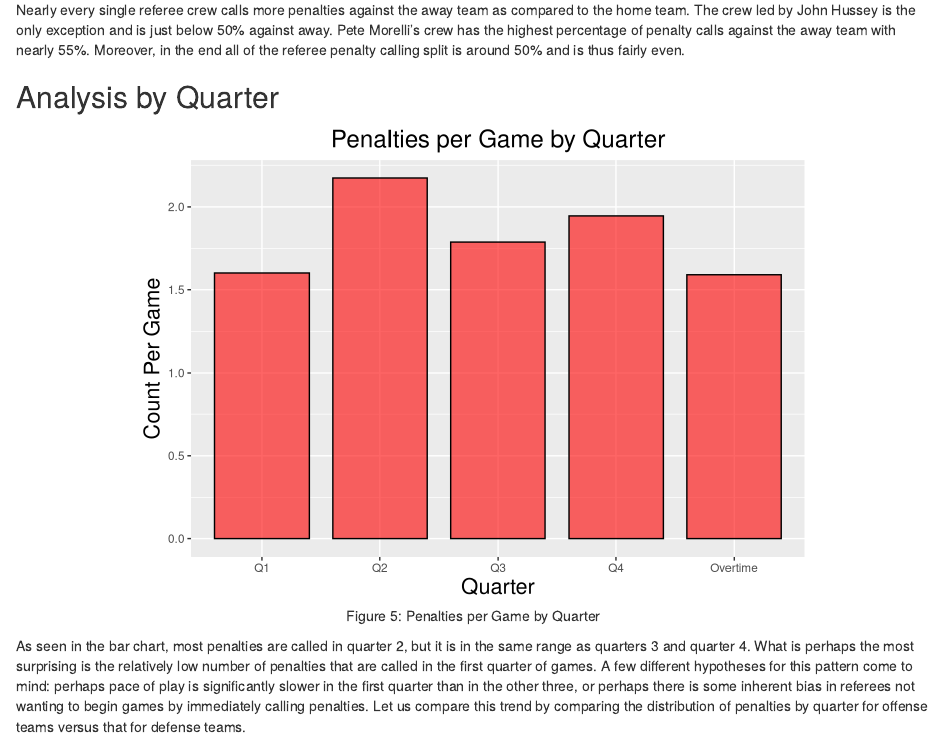
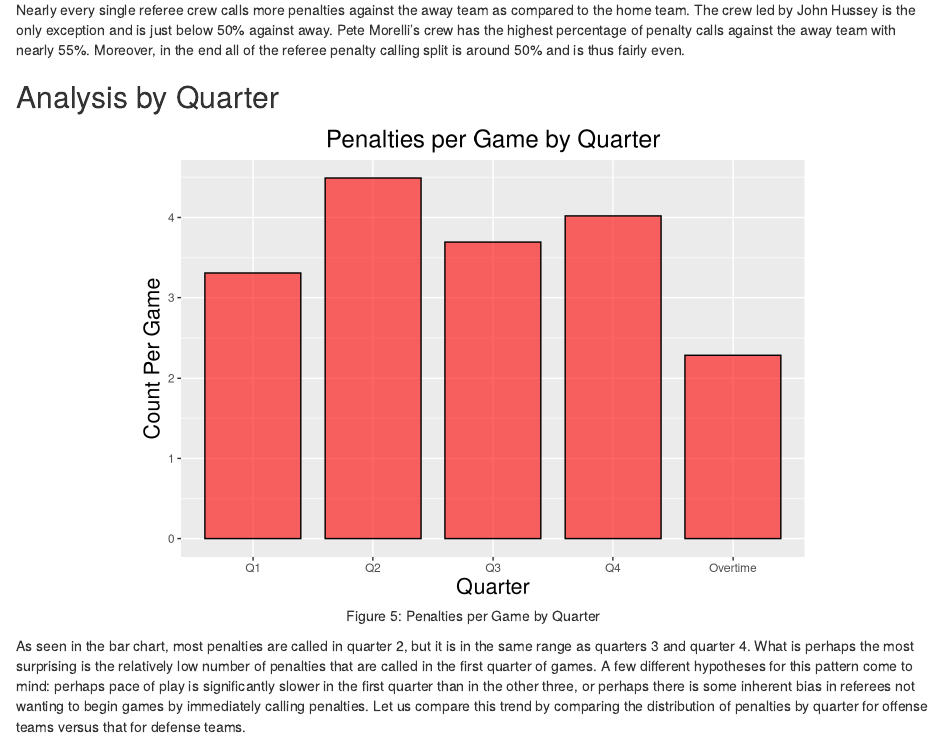
Before and after one commit to ctd2121/referee-visualizations, an R Markdown document (compliation2.Rmd): the page in a window 1100 px wide, from 6670 px down. Rendered offline with R 4.5, knitr and Pandoc, with nearby package versions.

Commit message:
fix game count

````diff
--- a/compliation2.Rmd
+++ b/compliation2.Rmd
@@ -253,9 +253,9 @@ Nearly every single referee crew calls more penalties against the away team as c
 ```{r fig.cap="Figure 5: Penalties per Game by Quarter", fig.align= 'center'}
 df2 <- refData
 
-df_by_q <- df2[c(1,5,6,2)]
+df_by_q <- df2[c(1,27,28,2)]
 df_by_q <- df_by_q %>%
-  mutate(gameID = paste(GameDate, OffenseTeam, DefenseTeam))
+  mutate(gameID = paste(GameDate, Home, Away))
 reg_len <- n_distinct(df_by_q$gameID)
 ot <- df_by_q %>%
   filter(Quarter == 5)
````
